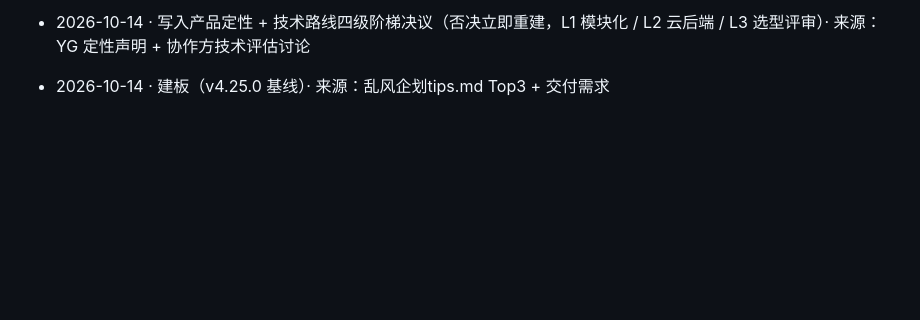
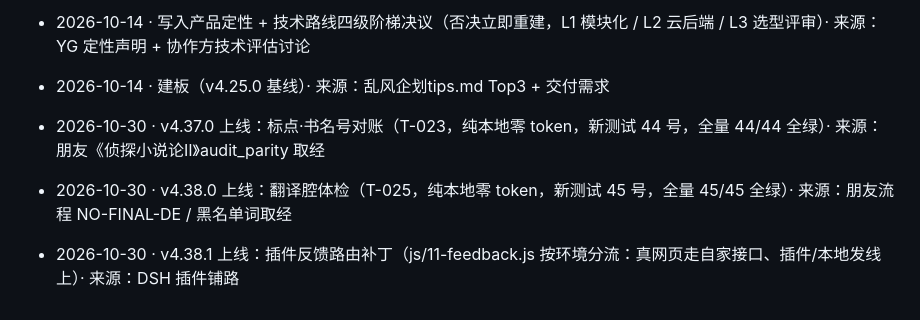
Before and after one commit to sleepwalk2887/transproof, a Markdown page: TASKS.md, the part around the change. GitHub-like rendering; blank space fills up the shorter version.

```diff
--- a/TASKS.md
+++ b/TASKS.md
@@ -137,3 +137,6 @@
 - 2026-10-14 · T-007 L1 拆分完成：v4.25.1 上线（js/ 十模块 + 部署链补丁 + 29/29 全绿 + 线上冒烟 0 error）· 来源：六问定案「立刻拆」
 - 2026-10-14 · 写入产品定性 + 技术路线四级阶梯决议（否决立即重建，L1 模块化 / L2 云后端 / L3 选型评审）· 来源：YG 定性声明 + 协作方技术评估讨论
 - 2026-10-14 · 建板（v4.25.0 基线）· 来源：乱风企划tips.md Top3 + 交付需求
+- 2026-10-30 · v4.37.0 上线：标点·书名号对账（T-023，纯本地零 token，新测试 44 号，全量 44/44 全绿）· 来源：朋友《侦探小说论Ⅱ》audit_parity 取经
+- 2026-10-30 · v4.38.0 上线：翻译腔体检（T-025，纯本地零 token，新测试 45 号，全量 45/45 全绿）· 来源：朋友流程 NO-FINAL-DE / 黑名单词取经
+- 2026-10-30 · v4.38.1 上线：插件反馈路由补丁（js/11-feedback.js 按环境分流：真网页走自家接口、插件/本地发线上）· 来源：DSH 插件铺路
```
Also changed, not shown: HANDOFF.md (+8 -4 lines), 交接本.md (+1 -1 lines).
